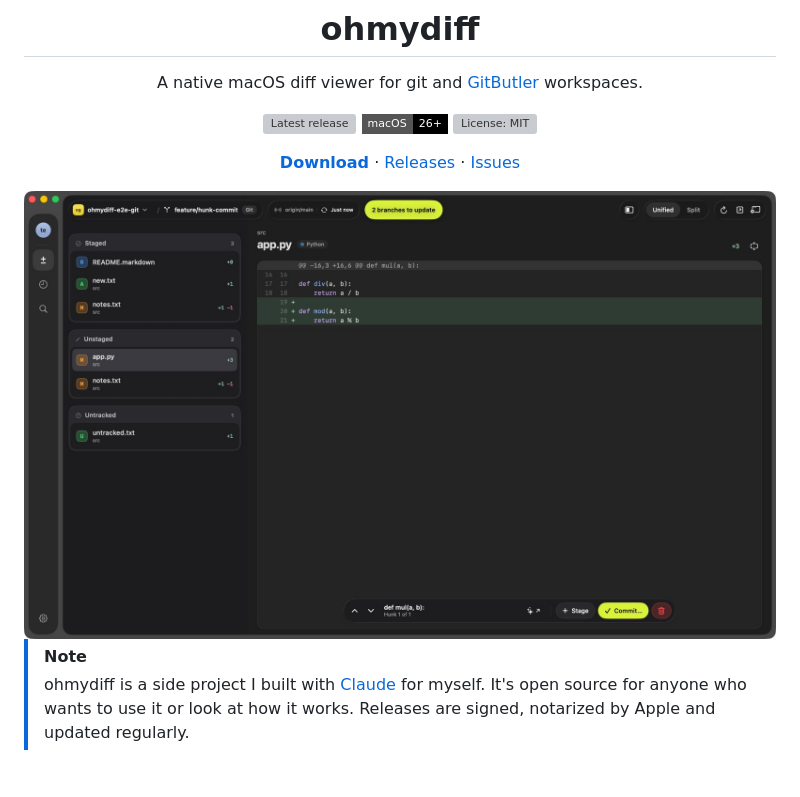
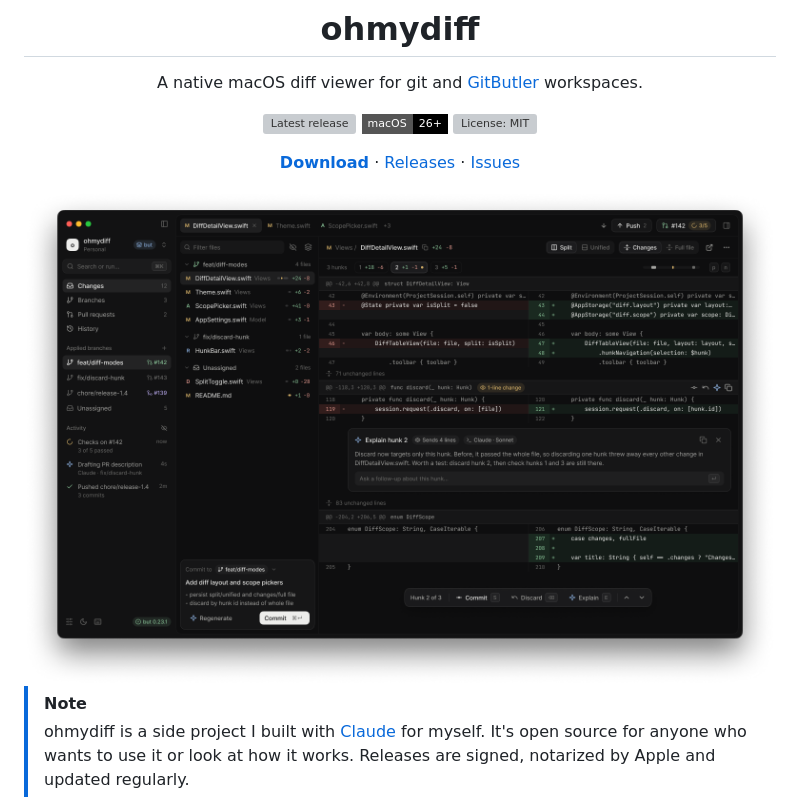
Before and after one commit to builtbymax/ohmydiff, a Markdown page: README.md, the part around the change. Rendered like a GitHub page; pictures changed too: .github/assets/screenshot.png (added); badges without logos; blank space fills up the shorter version; grey boxes are pictures that could not be loaded.

Commit message:
docs(readme): show the app redesign screenshot
- add the supplied design screenshot as a png asset
- update the readme preview and descriptive alt text

```diff
--- a/README.md
+++ b/README.md
@@ -12,7 +12,7 @@ A native macOS diff viewer for git and [GitButler](https://gitbutler.com) worksp
 
 [**Download**](https://github.com/builtbymax/ohmydiff/releases/latest) · [Releases](https://github.com/builtbymax/ohmydiff/releases) · [Issues](https://github.com/builtbymax/ohmydiff/issues)
 
-<img src=".github/assets/screenshot.jpg" alt="ohmydiff showing an uncommitted hunk in a git repository" width="900">
+<img src=".github/assets/screenshot.png" alt="ohmydiff app design showing split diffs, branches, and an inline AI explanation" width="900">
 
 </div>
 
```
